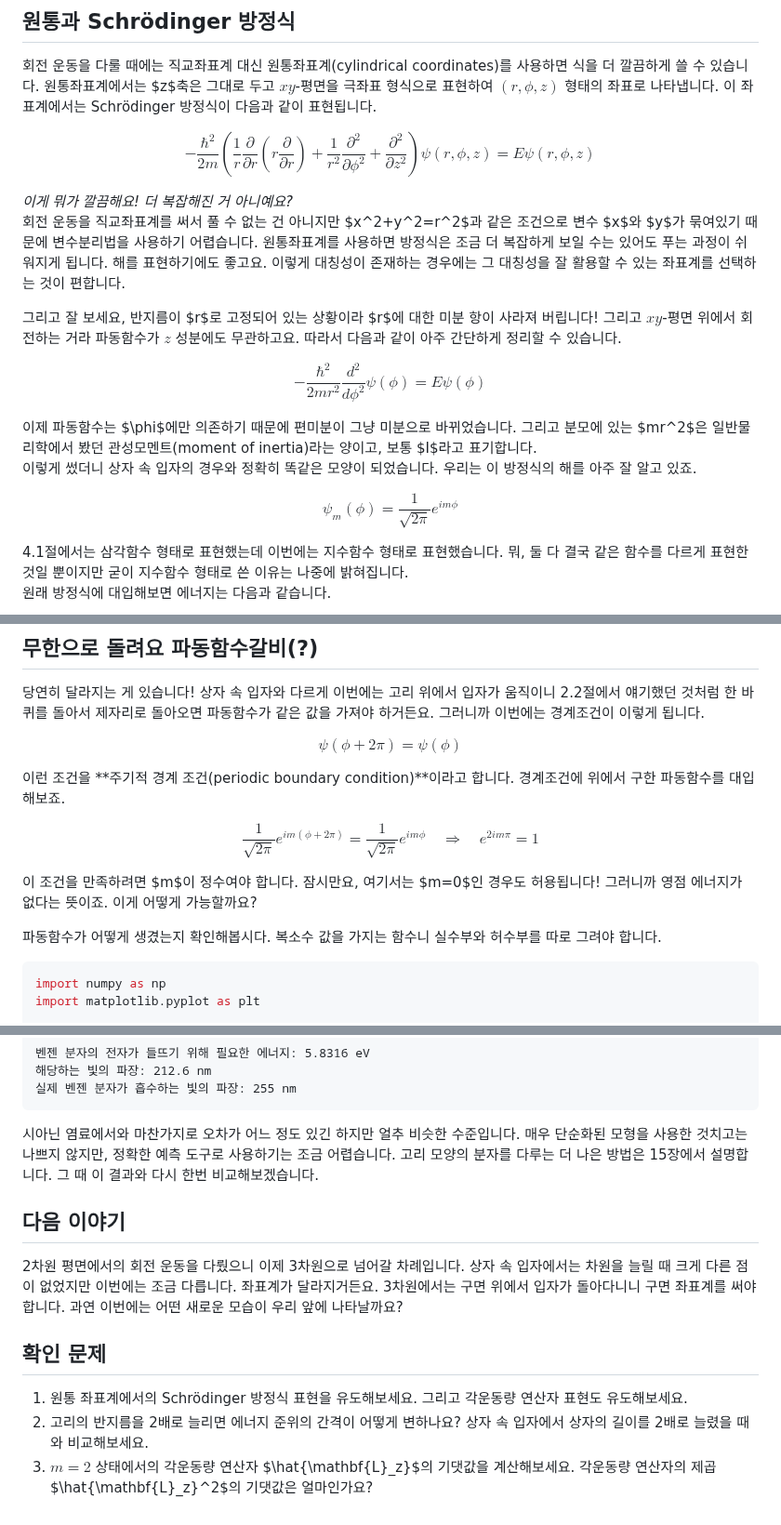
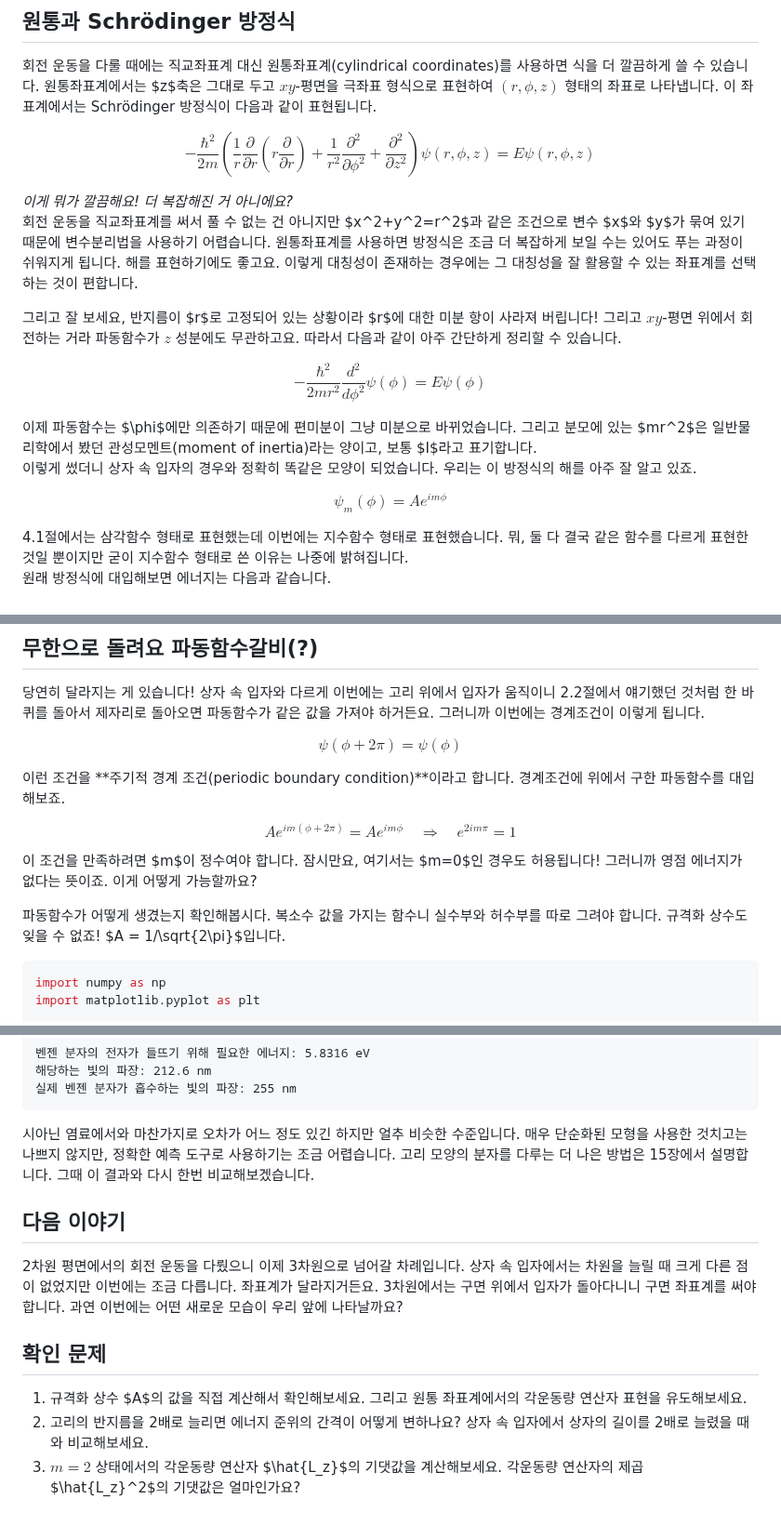
Before and after one commit to Quree2357/quantum-chemistry-with-python, a Markdown page: pages/07-01-particle-in-a-ring.md, 3 parts joined by grey strips. Shown at 93% size. Drawn GitHub-style.

````diff
--- a/pages/07-01-particle-in-a-ring.md
+++ b/pages/07-01-particle-in-a-ring.md
@@ -11,8 +13,8 @@ $$
 -\frac{\hbar^2}{2m} \left( \frac{1}{r}\frac{\partial}{\partial r} \left( r\frac{\partial}{\partial r} \right) + \frac{1}{r^2}\frac{\partial^2}{\partial \phi^2} + \frac{\partial^2}{\partial z^2} \right) \psi(r, \phi, z) = E\psi(r, \phi, z)
 $$
 
-*이게 뭐가 깔끔해요! 더 복잡해진 거 아니예요?*
-회전 운동을 직교좌표계를 써서 풀 수 없는 건 아니지만 $x^2+y^2=r^2$과 같은 조건으로 변수 $x$와 $y$가 묶여있기 때문에 변수분리법을 사용하기 어렵습니다. 원통좌표계를 사용하면 방정식은 조금 더 복잡하게 보일 수는 있어도 푸는 과정이 쉬워지게 됩니다. 해를 표현하기에도 좋고요. 이렇게 대칭성이 존재하는 경우에는 그 대칭성을 잘 활용할 수 있는 좌표계를 선택하는 것이 편합니다.
+*이게 뭐가 깔끔해요! 더 복잡해진 거 아니에요?*
+회전 운동을 직교좌표계를 써서 풀 수 없는 건 아니지만 $x^2+y^2=r^2$과 같은 조건으로 변수 $x$와 $y$가 묶여 있기 때문에 변수분리법을 사용하기 어렵습니다. 원통좌표계를 사용하면 방정식은 조금 더 복잡하게 보일 수는 있어도 푸는 과정이 쉬워지게 됩니다. 해를 표현하기에도 좋고요. 이렇게 대칭성이 존재하는 경우에는 그 대칭성을 잘 활용할 수 있는 좌표계를 선택하는 것이 편합니다.
 
 그리고 잘 보세요, 반지름이 $r$로 고정되어 있는 상황이라 $r$에 대한 미분 항이 사라져 버립니다! 그리고 $xy$-평면 위에서 회전하는 거라 파동함수가 $z$ 성분에도 무관하고요. 따라서 다음과 같이 아주 간단하게 정리할 수 있습니다.
 
@@ -24,7 +26,7 @@ $$
 이렇게 썼더니 상자 속 입자의 경우와 정확히 똑같은 모양이 되었습니다. 우리는 이 방정식의 해를 아주 잘 알고 있죠.
 
 $$
-\psi_m(\phi) = \frac{1}{\sqrt{2\pi}} e^{i m \phi}
+\psi_m(\phi) = A e^{i m \phi}
 $$
 
 4.1절에서는 삼각함수 형태로 표현했는데 이번에는 지수함수 형태로 표현했습니다. 뭐, 둘 다 결국 같은 함수를 다르게 표현한 것일 뿐이지만 굳이 지수함수 형태로 쓴 이유는 나중에 밝혀집니다.
@@ -48,12 +50,12 @@ $$
 이런 조건을 **주기적 경계 조건(periodic boundary condition)**이라고 합니다. 경계조건에 위에서 구한 파동함수를 대입해보죠.
 
 $$
-\frac{1}{\sqrt{2\pi}} e^{i m (\phi + 2\pi)} = \frac{1}{\sqrt{2\pi}} e^{i m \phi} \quad \Longrightarrow \quad e^{2 i m \pi}=1
+A e^{i m (\phi + 2\pi)} = A e^{i m \phi} \quad \Longrightarrow \quad e^{2 i m \pi}=1
 $$
 
 이 조건을 만족하려면 $m$이 정수여야 합니다. 잠시만요, 여기서는 $m=0$인 경우도 허용됩니다! 그러니까 영점 에너지가 없다는 뜻이죠. 이게 어떻게 가능할까요?
 
-파동함수가 어떻게 생겼는지 확인해봅시다. 복소수 값을 가지는 함수니 실수부와 허수부를 따로 그려야 합니다.
+파동함수가 어떻게 생겼는지 확인해봅시다. 복소수 값을 가지는 함수니 실수부와 허수부를 따로 그려야 합니다. 규격화 상수도 잊을 수 없죠! $A = 1/\sqrt{2\pi}$입니다.
 ```python
 import numpy as np
 import matplotlib.pyplot as plt
@@ -130,7 +135,7 @@ print(f"실제 벤젠 분자가 흡수하는 빛의 파장: 255 nm")
 해당하는 빛의 파장: 212.6 nm
 실제 벤젠 분자가 흡수하는 빛의 파장: 255 nm
 ```
-시아닌 염료에서와 마찬가지로 오차가 어느 정도 있긴 하지만 얼추 비슷한 수준입니다. 매우 단순화된 모형을 사용한 것치고는 나쁘지 않지만, 정확한 예측 도구로 사용하기는 조금 어렵습니다. 고리 모양의 분자를 다루는 더 나은 방법은 15장에서 설명합니다. 그 때 이 결과와 다시 한번 비교해보겠습니다.
+시아닌 염료에서와 마찬가지로 오차가 어느 정도 있긴 하지만 얼추 비슷한 수준입니다. 매우 단순화된 모형을 사용한 것치고는 나쁘지 않지만, 정확한 예측 도구로 사용하기는 조금 어렵습니다. 고리 모양의 분자를 다루는 더 나은 방법은 15장에서 설명합니다. 그때 이 결과와 다시 한번 비교해보겠습니다.
 
 
 ## 다음 이야기
@@ -140,6 +145,6 @@ print(f"실제 벤젠 분자가 흡수하는 빛의 파장: 255 nm")
 
 ## 확인 문제
 
-1. 원통 좌표계에서의 Schrödinger 방정식 표현을 유도해보세요. 그리고 각운동량 연산자 표현도 유도해보세요.
+1. 규격화 상수 $A$의 값을 직접 계산해서 확인해보세요. 그리고 원통 좌표계에서의 각운동량 연산자 표현을 유도해보세요.
 2. 고리의 반지름을 2배로 늘리면 에너지 준위의 간격이 어떻게 변하나요? 상자 속 입자에서 상자의 길이를 2배로 늘렸을 때와 비교해보세요.
-3. $m=2$ 상태에서의 각운동량 연산자 $\hat{\mathbf{L}_z}$의 기댓값을 계산해보세요. 각운동량 연산자의 제곱 $\hat{\mathbf{L}_z}^2$의 기댓값은 얼마인가요?
+3. $m=2$ 상태에서의 각운동량 연산자 $\hat{L_z}$의 기댓값을 계산해보세요. 각운동량 연산자의 제곱 $\hat{L_z}^2$의 기댓값은 얼마인가요?
````
Also changed, not shown: other parts of pages/07-01-particle-in-a-ring.md (+11 -6 lines), assets/image-65.png (added), 1 other file.
